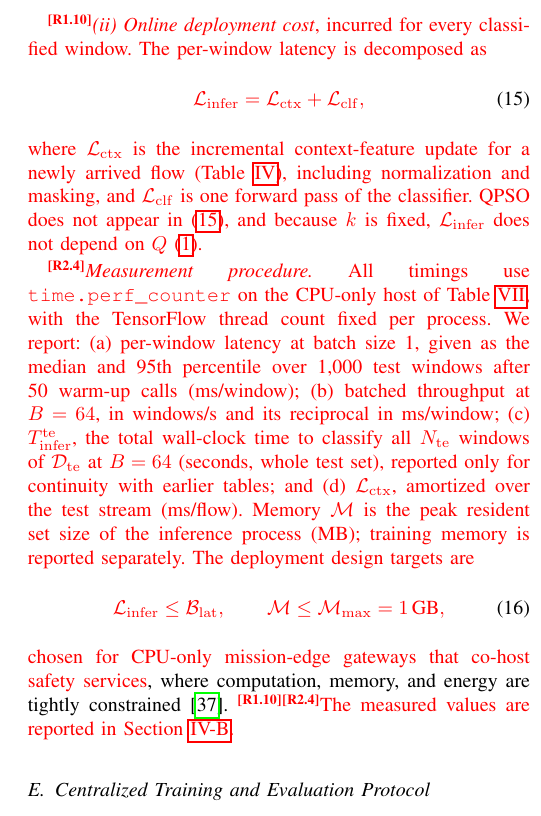
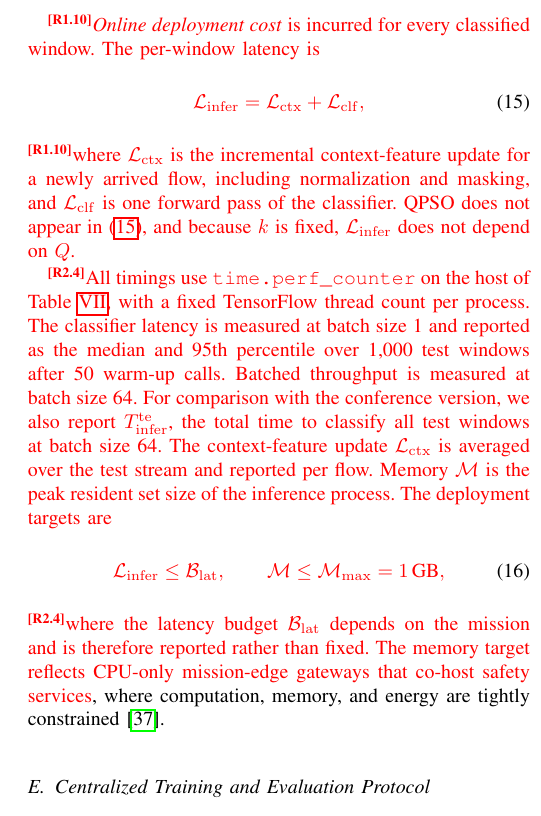
Before and after one commit to CHYMEE/conquest, a LaTeX paper (paper/revision.tex): part of one column of page 10 of 23, cut so that both start at the same text. Compiled offline with pdfLaTeX; a missing font is replaced by an installed copy or a similar font; a LaTeX package or settings file that is missing is left out.

Commit message:
Revision: concise Section III-D; measurement procedure in plain sentences
Co-Authored-By: Claude Opus 5.5 <noreply@anthropic.com>

```diff
--- a/paper/revision.tex
+++ b/paper/revision.tex
@@ -979,2 +969,0 @@ host.}
-\rev{R1.10}\textcolor{red}{\textit{(ii) Online deployment cost}, incurred for
-every classified window. The per-window latency is decomposed as}
@@ -981,41 +978,40 @@ every classified window. The per-window latency is decomposed as}
+\rev{R1.10}\textcolor{red}{\textit{Online deployment cost} is incurred
+for every classified window. The per-window latency is}
 \begin{equation}
 \textcolor{red}{\mathcal{L}_{\rm infer} =
 \mathcal{L}_{\rm ctx} + \mathcal{L}_{\rm clf},}
 \label{eq:latency_decomp}
 \end{equation}
-\textcolor{red}{where $\mathcal{L}_{\rm ctx}$ is the
-incremental context-feature update for a newly arrived flow
-(Table~\ref{tab:context_features}), including normalization and
-masking, and $\mathcal{L}_{\rm clf}$ is one forward pass of
-the classifier. QPSO does not appear in~\eqref{eq:latency_decomp},
-and because $k$ is fixed, $\mathcal{L}_{\rm infer}$ does not depend
-on $Q$~\eqref{eq:infer_invariance}.}
-
-\rev{R2.4}\textcolor{red}{\textit{Measurement procedure.} All timings use
-\texttt{time.perf\_counter} on the CPU-only host of
-Table~\ref{tab:impl_setup}, with the TensorFlow thread count fixed
-per process. We report: (a) per-window latency at batch size 1,
-given as the median and 95th percentile over 1{,}000 test windows
-after 50 warm-up calls (ms/window); (b) batched throughput at
-$B=64$, in windows/s and its reciprocal in ms/window;
-(c) $T_{\rm infer}^{\rm te}$, the total wall-clock time to classify
-all $N_{\rm te}$ windows of $\mathcal{D}_{\rm te}$ at $B=64$
-(seconds, whole test set), reported only for continuity with
-earlier tables; and (d) $\mathcal{L}_{\rm ctx}$, amortized
-over the test stream (ms/flow). Memory $\mathcal{M}$ is the peak
-resident set size of the inference process (MB); training memory
-is reported separately. The deployment design targets are}
+\rev{R1.10}\textcolor{red}{where $\mathcal{L}_{\rm ctx}$ is the
+incremental context-feature update for a newly arrived flow,
+including normalization and masking, and $\mathcal{L}_{\rm clf}$ is
+one forward pass of the classifier. QPSO does not appear
+in~\eqref{eq:latency_decomp}, and because $k$ is fixed,
+$\mathcal{L}_{\rm infer}$ does not depend on $Q$.}
+
+\rev{R2.4}\textcolor{red}{All timings use \texttt{time.perf\_counter}
+on the host of Table~\ref{tab:impl_setup}, with a fixed TensorFlow
+thread count per process. The classifier latency is measured at batch
+size 1 and reported as the median and 95th percentile over 1{,}000
+test windows after 50 warm-up calls. Batched throughput is measured
+at batch size 64. For comparison with the conference version, we also
+report $T_{\rm infer}^{\rm te}$, the total time to classify all test
+windows at batch size 64. The context-feature update
+$\mathcal{L}_{\rm ctx}$ is averaged over the test stream and reported
+per flow. Memory $\mathcal{M}$ is the peak resident set size of the
+inference process. The deployment targets are}
 \begin{equation}
 \textcolor{red}{\mathcal{L}_{\rm infer}\le\mathcal{B}_{\rm lat},
 \qquad
 \mathcal{M}\le\mathcal{M}_{\max}=1\,\text{GB},}
 \label{eq:memory_constraint}
 \end{equation}
-\textcolor{red}{chosen for CPU-only mission-edge gateways that
-co-host safety services}, where computation, memory, and energy are
-tightly constrained~\cite{amadi2026lightweight}.
-\rev{R1.10}\rev{R2.4}\textcolor{red}{The measured values are reported in
-Section~\ref{subsec:obj2_latency}.}
+\rev{R2.4}\textcolor{red}{where the latency budget
+$\mathcal{B}_{\rm lat}$ depends on the mission and is therefore
+reported rather than fixed. The memory target reflects CPU-only
+mission-edge gateways that co-host safety services}, where
+computation, memory, and energy are tightly
+constrained~\cite{amadi2026lightweight}.
 
 %% ----------------------------------------------------------
 \subsection{Centralized Training and Evaluation Protocol}
```
Also changed, not shown: paper/revision.tex (17 more changed lines).
